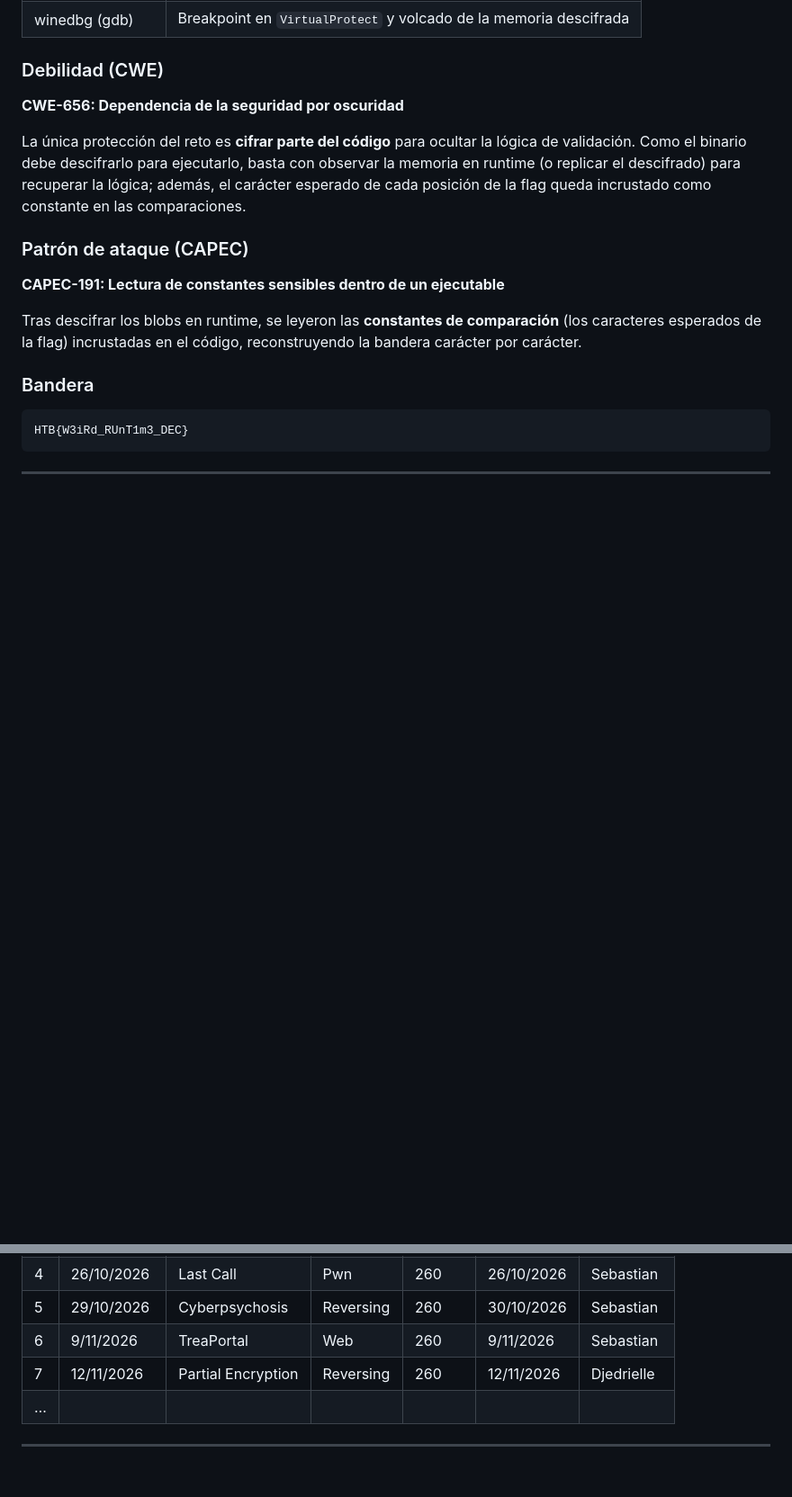
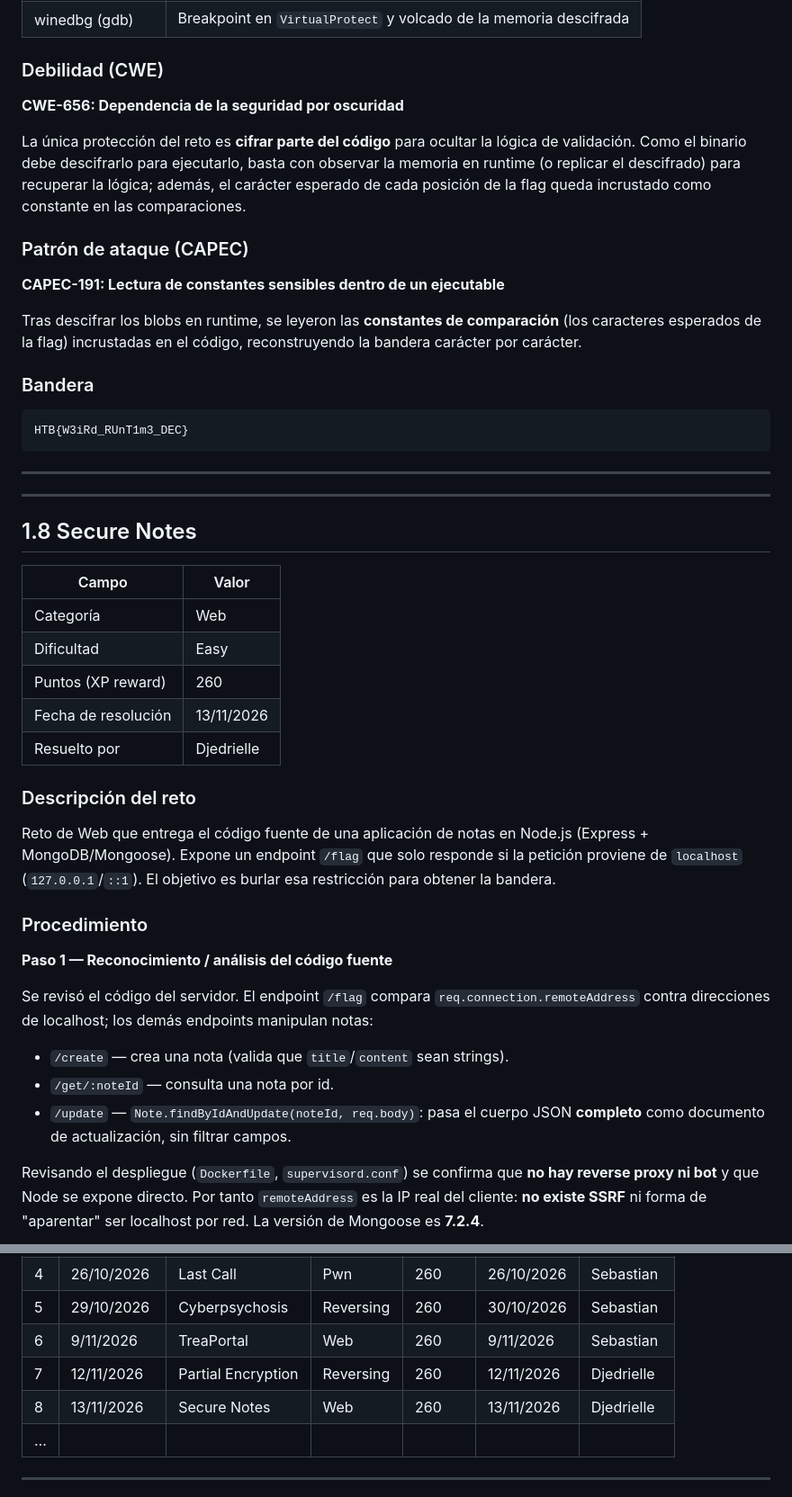
Before and after one commit to djedrielle/segu_p2, a Markdown page: documentacion.md, 2 parts joined by grey strips. Shown at 90% size. Drawn GitHub-style; blank space fills up the shorter version.

```diff
--- a/documentacion.md
+++ b/documentacion.md
@@ -1052,3 +1052,31 @@ HTB{W3iRd_RUnT1m3_DEC}
 
 ---
 
+---
+
+## 1.8 Secure Notes
+
+| Campo                | Valor                        |
+|----------------------|------------------------------|
+| Categoría            | Web                          |
+| Dificultad           | Easy                         |
+| Puntos (XP reward)   | 260                          |
+| Fecha de resolución  | 13/11/2026                   |
+| Resuelto por         | Djedrielle                   |
+
+### Descripción del reto
+
+Reto de Web que entrega el código fuente de una aplicación de notas en Node.js (Express + MongoDB/Mongoose). Expone un endpoint `/flag` que solo responde si la petición proviene de `localhost` (`127.0.0.1`/`::1`). El objetivo es burlar esa restricción para obtener la bandera.
+
+### Procedimiento
+
+**Paso 1 — Reconocimiento / análisis del código fuente**
+
+Se revisó el código del servidor. El endpoint `/flag` compara `req.connection.remoteAddress` contra direcciones de localhost; los demás endpoints manipulan notas:
+
+- `/create` — crea una nota (valida que `title`/`content` sean strings).
+- `/get/:noteId` — consulta una nota por id.
+- `/update` — `Note.findByIdAndUpdate(noteId, req.body)`: pasa el cuerpo JSON **completo** como documento de actualización, sin filtrar campos.
+
+Revisando el despliegue (`Dockerfile`, `supervisord.conf`) se confirma que **no hay reverse proxy ni bot** y que Node se expone directo. Por tanto `remoteAddress` es la IP real del cliente: **no existe SSRF** ni forma de "aparentar" ser localhost por red. La versión de Mongoose es **7.2.4**.
+
@@ -1063,6 +1151,7 @@ HTB{W3iRd_RUnT1m3_DEC}
 | 5  | 29/10/2026   | Cyberpsychosis | Reversing | 260 | 30/10/2026   | Sebastian   |
 | 6  | 9/11/2026    | TreaPortal | Web        | 260    | 9/11/2026    | Sebastian   |
 | 7  | 12/11/2026   | Partial Encryption | Reversing | 260 | 12/11/2026 | Djedrielle  |
+| 8  | 13/11/2026   | Secure Notes | Web      | 260    | 13/11/2026   | Djedrielle  |
 | …  |              |            |            |        |              |             |
 
 ---
```
Also changed, not shown: other parts of documentacion.md (+64 -3 lines), imagenes/endpoint_flag.png (added), imagenes/endpoint_update.png (added), imagenes/mogoose_version.png (added), imagenes/secure_notes_flag.png (added), 9 other files.
